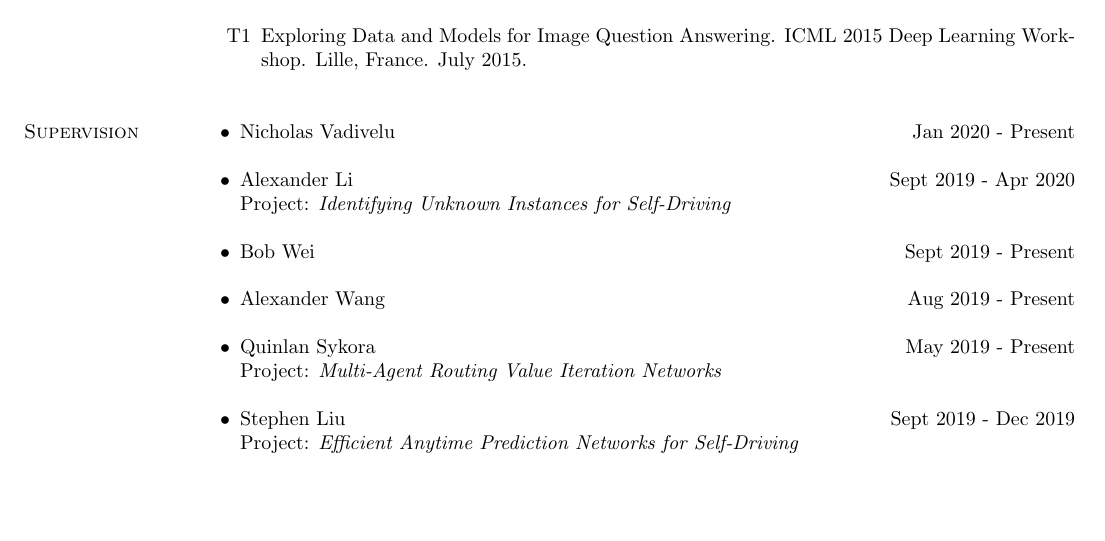
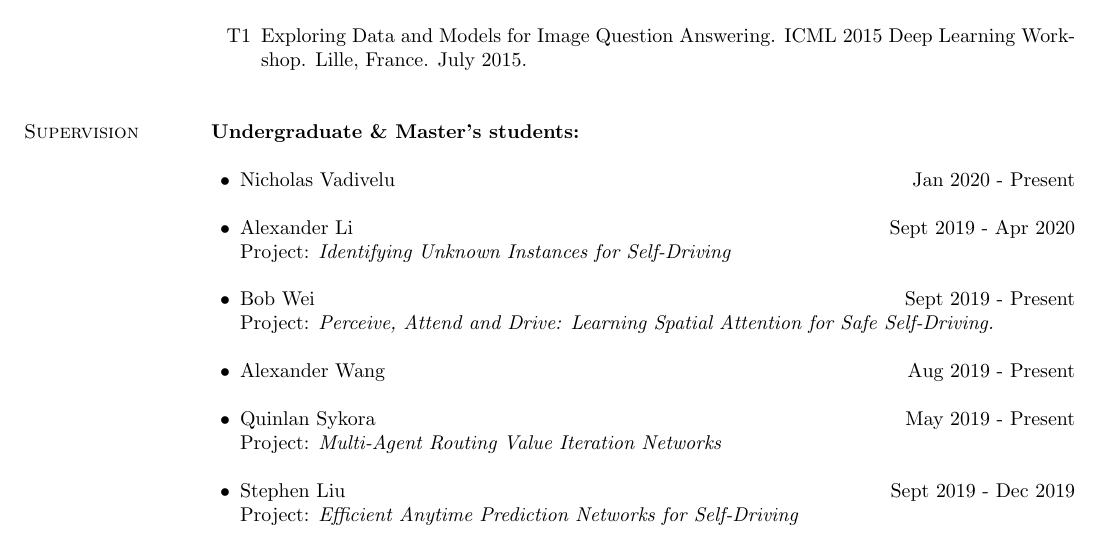
Before and after one commit to renmengye/cv, a LaTeX CV (cv_mengye_ren.tex, which reads sections/students.tex): part of page 6 of 7, cut so that both start at the same text, the shorter picture padded with empty space. Compiled offline with pdfLaTeX.

Commit message:
student projects

```diff
--- a/sections/students.tex
+++ b/sections/students.tex
@@ -1,11 +1,15 @@
 % !TEX root = ../cv_mengye_ren.tex
 \if\shortcv0
 \section{\sc Supervision}
+
+\textbf{Undergraduate \& Master's students:}\\
+
 \begin{list2}
 \item Nicholas Vadivelu  \hfill Jan 2020 - Present         \\
 \item Alexander Li       \hfill Sept 2019 - Apr 2020       \\
 Project: \textit{Identifying Unknown Instances for Self-Driving} \\
 \item Bob Wei            \hfill Sept 2019 - Present        \\
+Project: \textit{Perceive, Attend and Drive: Learning Spatial Attention for Safe Self-Driving.} \\
 \item Alexander Wang     \hfill Aug 2019 - Present         \\
 \item Quinlan Sykora     \hfill May 2019 - Present         \\
 Project: \textit{Multi-Agent Routing Value Iteration Networks} \\
```
